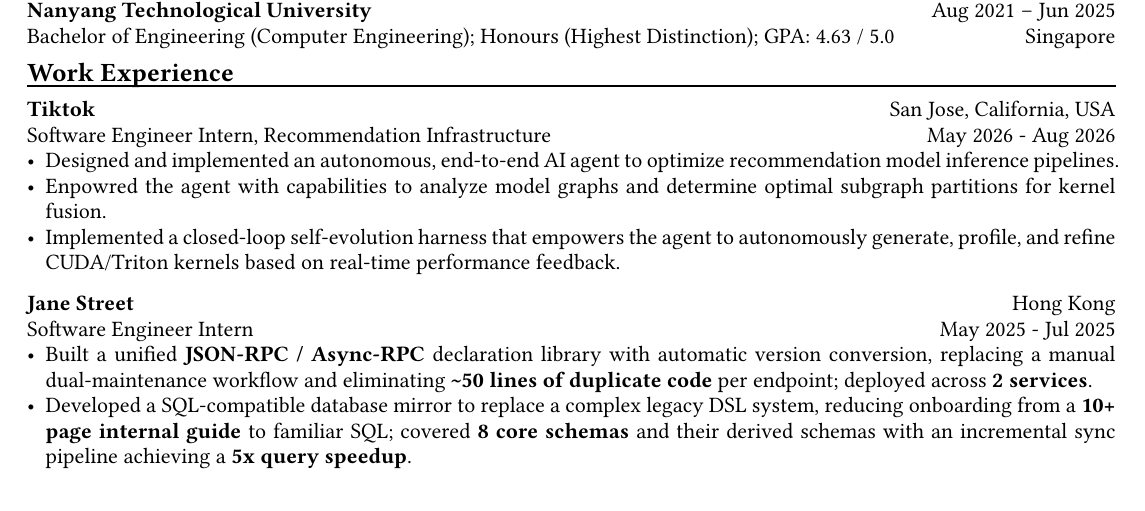
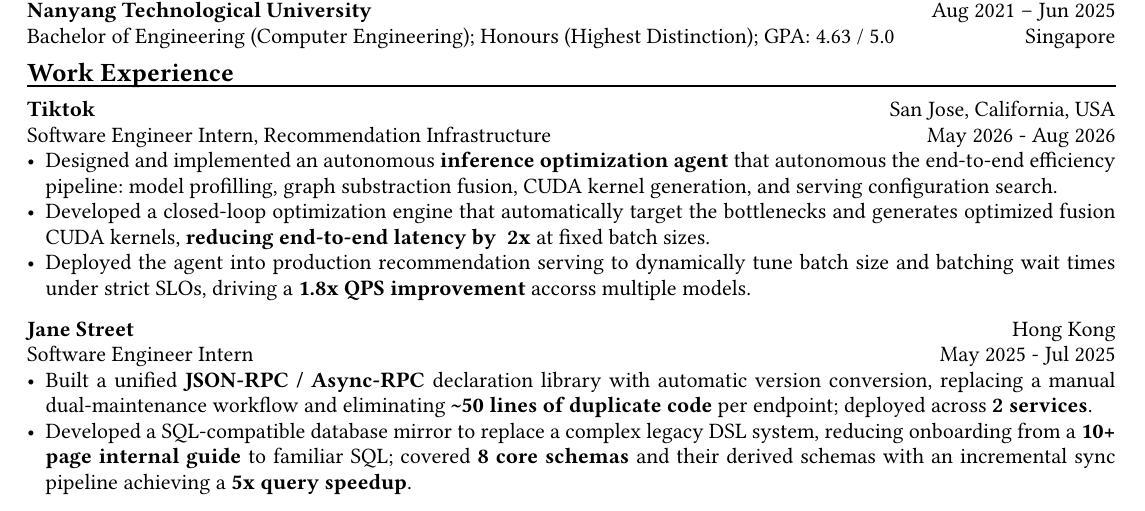
Before and after one commit to SiyangShao/resume, a Typst document (main.typ): part of the page, cut so that both start at the same text. Compiled offline with Typst 0.15.

Commit message:
upd: resume

```diff
--- a/main.typ
+++ b/main.typ
@@ -37,9 +37,9 @@
 #chiline()
 *Tiktok* #h(1fr) San Jose, California, USA\
 Software Engineer Intern, Recommendation Infrastructure #h(1fr) May 2026 - Aug 2026
-- Designed and implemented an autonomous, end-to-end AI agent to optimize recommendation model inference pipelines.
-- Enpowred the agent with capabilities to analyze model graphs and determine optimal subgraph partitions for kernel fusion.
-- Implemented a closed-loop self-evolution harness that empowers the agent to autonomously generate, profile, and refine CUDA/Triton kernels based on real-time performance feedback.
+- Designed and implemented an autonomous *inference optimization agent* that autonomous the end-to-end efficiency pipeline: model profilling, graph substraction fusion, CUDA kernel generation, and serving configuration search.
+- Developed a closed-loop optimization engine that automatically target the bottlenecks and generates optimized fusion CUDA kernels, *reducing end-to-end latency by ~2x* at fixed batch sizes.
+- Deployed the agent into production recommendation serving to dynamically tune batch size and batching wait times under strict SLOs, driving a *1.8x QPS improvement* accorss multiple models.
 
 *Jane Street* #h(1fr) Hong Kong \
 Software Engineer Intern #h(1fr) May 2025 - Jul 2025 \
```
